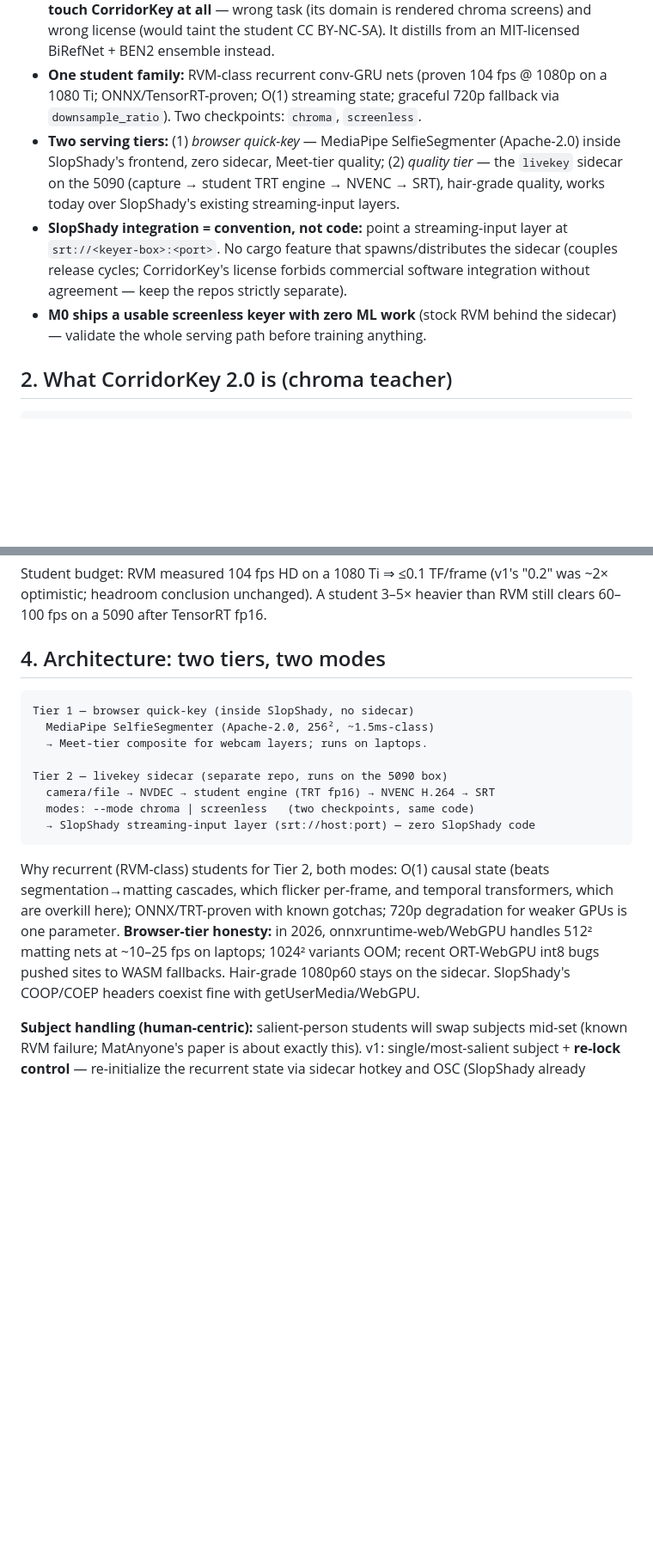
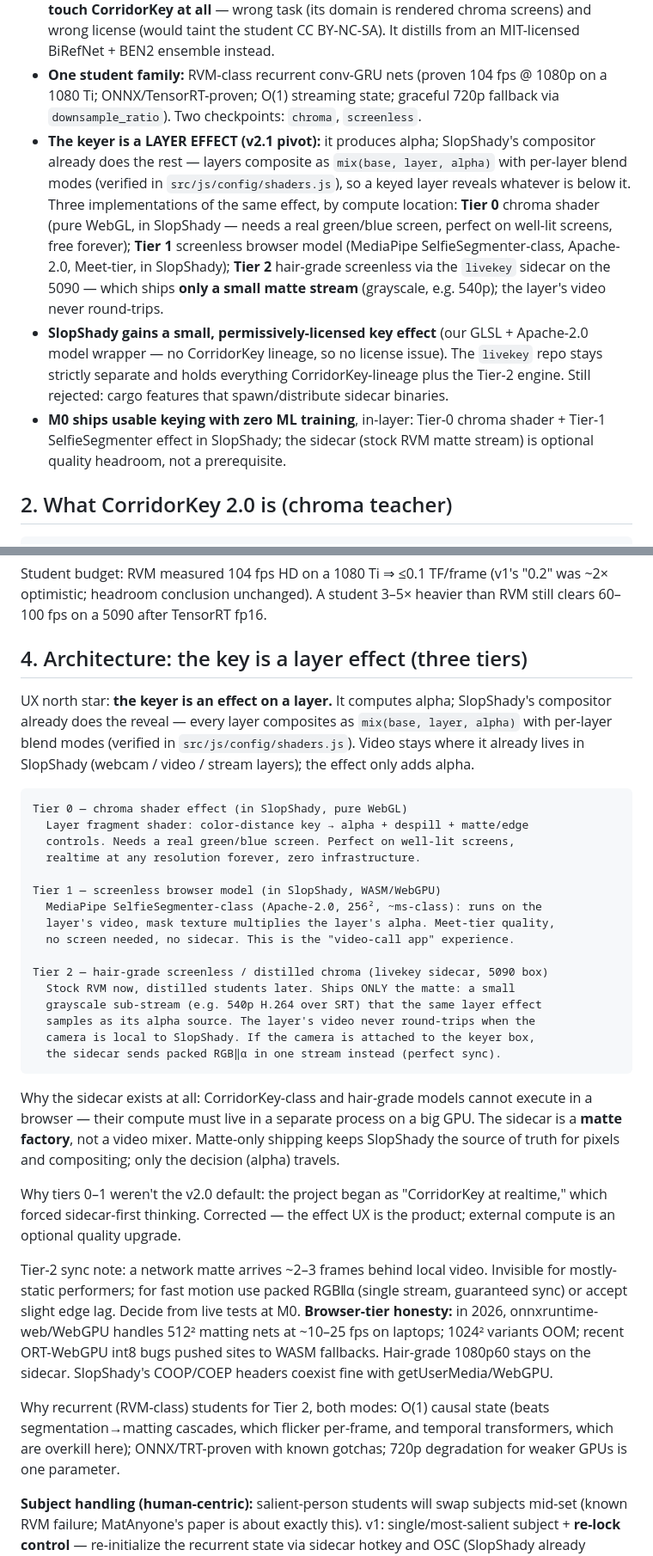
Before and after one commit to maxolgi/SlopShady, a Markdown page: docs/corridorkey-realtime-research.md, 2 parts joined by grey strips. Shown at 86% size. GitHub-like rendering; blank space fills up the shorter version.

Commit message:
docs: plan v2.1 — keyer as in-layer effect producing alpha; sidecar becomes matte-only factory

````diff
--- a/docs/corridorkey-realtime-research.md
+++ b/docs/corridorkey-realtime-research.md
@@ -31,17 +37,24 @@ Items marked **[estimate]** remain my math, to be confirmed in M1 benchmarks.
 - **One student family:** RVM-class recurrent conv-GRU nets (proven 104 fps @
   1080p on a 1080 Ti; ONNX/TensorRT-proven; O(1) streaming state; graceful
   720p fallback via `downsample_ratio`). Two checkpoints: `chroma`, `screenless`.
-- **Two serving tiers:** (1) *browser quick-key* — MediaPipe SelfieSegmenter
-  (Apache-2.0) inside SlopShady's frontend, zero sidecar, Meet-tier quality;
-  (2) *quality tier* — the `livekey` sidecar on the 5090 (capture → student TRT
-  engine → NVENC → SRT), hair-grade quality, works today over SlopShady's
-  existing streaming-input layers.
-- **SlopShady integration = convention, not code:** point a streaming-input layer
-  at `srt://<keyer-box>:<port>`. No cargo feature that spawns/distributes the
-  sidecar (couples release cycles; CorridorKey's license forbids commercial
-  software integration without agreement — keep the repos strictly separate).
-- **M0 ships a usable screenless keyer with zero ML work** (stock RVM behind the
-  sidecar) — validate the whole serving path before training anything.
+- **The keyer is a LAYER EFFECT (v2.1 pivot):** it produces alpha; SlopShady's
+  compositor already does the rest — layers composite as `mix(base, layer, alpha)`
+  with per-layer blend modes (verified in `src/js/config/shaders.js`), so a keyed
+  layer reveals whatever is below it. Three implementations of the same effect,
+  by compute location: **Tier 0** chroma shader (pure WebGL, in SlopShady — needs
+  a real green/blue screen, perfect on well-lit screens, free forever);
+  **Tier 1** screenless browser model (MediaPipe SelfieSegmenter-class,
+  Apache-2.0, Meet-tier, in SlopShady); **Tier 2** hair-grade screenless via the
+  `livekey` sidecar on the 5090 — which ships **only a small matte stream**
+  (grayscale, e.g. 540p); the layer's video never round-trips.
+- **SlopShady gains a small, permissively-licensed key effect** (our GLSL +
+  Apache-2.0 model wrapper — no CorridorKey lineage, so no license issue). The
+  `livekey` repo stays strictly separate and holds everything
+  CorridorKey-lineage plus the Tier-2 engine. Still rejected: cargo features
+  that spawn/distribute sidecar binaries.
+- **M0 ships usable keying with zero ML training**, in-layer: Tier-0 chroma
+  shader + Tier-1 SelfieSegmenter effect in SlopShady; the sidecar (stock RVM
+  matte stream) is optional quality headroom, not a prerequisite.
 
 ## 2. What CorridorKey 2.0 is (chroma teacher)
 
@@ -96,27 +109,56 @@ Student budget: RVM measured 104 fps HD on a 1080 Ti ⇒ ≤0.1 TF/frame (v1's
 "0.2" was ~2× optimistic; headroom conclusion unchanged). A student 3–5×
 heavier than RVM still clears 60–100 fps on a 5090 after TensorRT fp16.
 
-## 4. Architecture: two tiers, two modes
+## 4. Architecture: the key is a layer effect (three tiers)
+
+UX north star: **the keyer is an effect on a layer.** It computes alpha;
+SlopShady's compositor already does the reveal — every layer composites as
+`mix(base, layer, alpha)` with per-layer blend modes (verified in
+`src/js/config/shaders.js`). Video stays where it already lives in SlopShady
+(webcam / video / stream layers); the effect only adds alpha.
 
 ```
-Tier 1 — browser quick-key (inside SlopShady, no sidecar)
-  MediaPipe SelfieSegmenter (Apache-2.0, 256², ~1.5ms-class)
-  → Meet-tier composite for webcam layers; runs on laptops.
+Tier 0 — chroma shader effect (in SlopShady, pure WebGL)
+  Layer fragment shader: color-distance key → alpha + despill + matte/edge
+  controls. Needs a real green/blue screen. Perfect on well-lit screens,
+  realtime at any resolution forever, zero infrastructure.
 
-Tier 2 — livekey sidecar (separate repo, runs on the 5090 box)
-  camera/file → NVDEC → student engine (TRT fp16) → NVENC H.264 → SRT
-  modes: --mode chroma | screenless   (two checkpoints, same code)
-  → SlopShady streaming-input layer (srt://host:port) — zero SlopShady code
+Tier 1 — screenless browser model (in SlopShady, WASM/WebGPU)
+  MediaPipe SelfieSegmenter-class (Apache-2.0, 256², ~ms-class): runs on the
+  layer's video, mask texture multiplies the layer's alpha. Meet-tier quality,
+  no screen needed, no sidecar. This is the "video-call app" experience.
+
+Tier 2 — hair-grade screenless / distilled chroma (livekey sidecar, 5090 box)
+  Stock RVM now, distilled students later. Ships ONLY the matte: a small
+  grayscale sub-stream (e.g. 540p H.264 over SRT) that the same layer effect
+  samples as its alpha source. The layer's video never round-trips when the
+  camera is local to SlopShady. If the camera is attached to the keyer box,
+  the sidecar sends packed RGB‖α in one stream instead (perfect sync).
 ```
+
+Why the sidecar exists at all: CorridorKey-class and hair-grade models cannot
+execute in a browser — their compute must live in a separate process on a big
+GPU. The sidecar is a **matte factory**, not a video mixer. Matte-only shipping
+keeps SlopShady the source of truth for pixels and compositing; only the
+decision (alpha) travels.
+
+Why tiers 0–1 weren't the v2.0 default: the project began as "CorridorKey at
+realtime," which forced sidecar-first thinking. Corrected — the effect UX is
+the product; external compute is an optional quality upgrade.
+
+Tier-2 sync note: a network matte arrives ~2–3 frames behind local video.
+Invisible for mostly-static performers; for fast motion use packed RGB‖α
+(single stream, guaranteed sync) or accept slight edge lag. Decide from live
+tests at M0. **Browser-tier honesty:** in 2026, onnxruntime-web/WebGPU handles
+512² matting nets at ~10–25 fps on laptops; 1024² variants OOM; recent
+ORT-WebGPU int8 bugs pushed sites to WASM fallbacks. Hair-grade 1080p60 stays
+on the sidecar. SlopShady's COOP/COEP headers coexist fine with
+getUserMedia/WebGPU.
 
 Why recurrent (RVM-class) students for Tier 2, both modes: O(1) causal state
 (beats segmentation→matting cascades, which flicker per-frame, and temporal
 transformers, which are overkill here); ONNX/TRT-proven with known gotchas;
-720p degradation for weaker GPUs is one parameter. **Browser-tier honesty:** in
-2026, onnxruntime-web/WebGPU handles 512² matting nets at ~10–25 fps on
-laptops; 1024² variants OOM; recent ORT-WebGPU int8 bugs pushed sites to WASM
-fallbacks. Hair-grade 1080p60 stays on the sidecar. SlopShady's COOP/COEP
-headers coexist fine with getUserMedia/WebGPU.
+720p degradation for weaker GPUs is one parameter.
 
 **Subject handling (human-centric):** salient-person students will swap
 subjects mid-set (known RVM failure; MatAnyone's paper is about exactly this).
````
Also changed, not shown: other parts of docs/corridorkey-realtime-research.md (+33 -20 lines).
